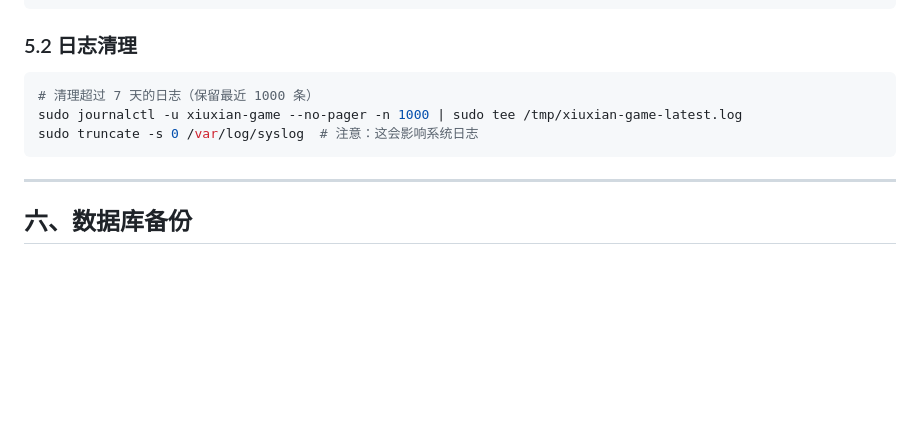
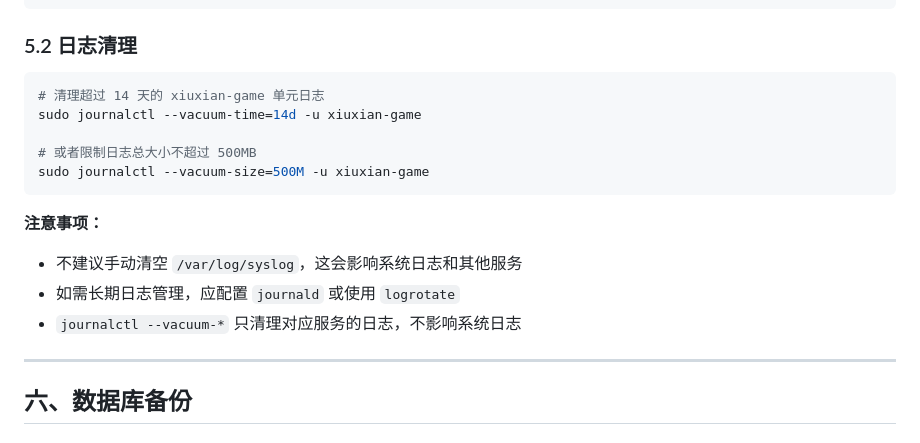
Before and after one commit to uu533/xiuxian-mmo-game, a Markdown page: deploy/DEPLOY_UBUNTU.md, the part around the change. Drawn GitHub-style; blank space fills up the shorter version.

Commit message:
docs: avoid unsafe syslog truncation in deploy guide

````diff
--- a/deploy/DEPLOY_UBUNTU.md
+++ b/deploy/DEPLOY_UBUNTU.md
@@ -171,10 +171,17 @@ sudo journalctl -u xiuxian-game -n 100 --no-pager
 ### 5.2 日志清理
 
 ```bash
-# 清理超过 7 天的日志（保留最近 1000 条）
-sudo journalctl -u xiuxian-game --no-pager -n 1000 | sudo tee /tmp/xiuxian-game-latest.log
-sudo truncate -s 0 /var/log/syslog  # 注意：这会影响系统日志
+# 清理超过 14 天的 xiuxian-game 单元日志
+sudo journalctl --vacuum-time=14d -u xiuxian-game
+
+# 或者限制日志总大小不超过 500MB
+sudo journalctl --vacuum-size=500M -u xiuxian-game
 ```
+
+**注意事项：**
+- 不建议手动清空 `/var/log/syslog`，这会影响系统日志和其他服务
+- 如需长期日志管理，应配置 `journald` 或使用 `logrotate`
+- `journalctl --vacuum-*` 只清理对应服务的日志，不影响系统日志
 
 ---
 
````
